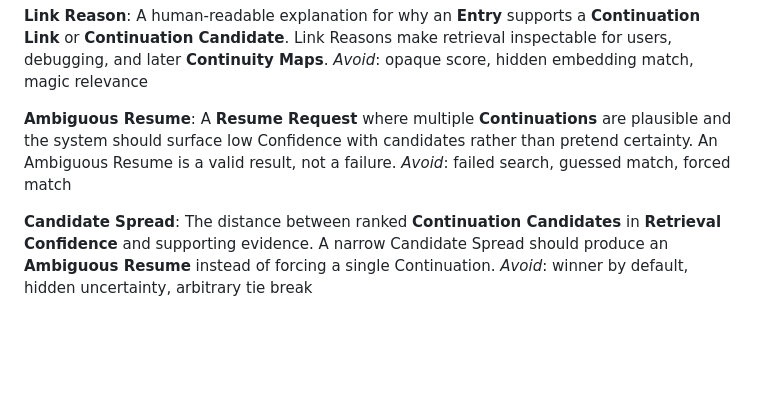
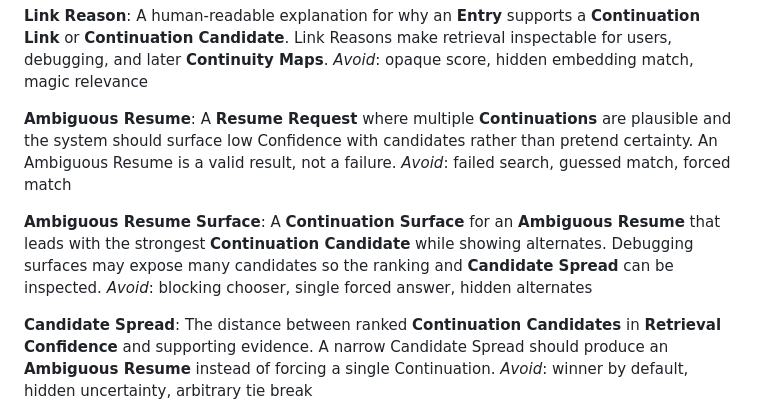
Before and after one commit to peter-wilkins/continuum-core, a Markdown page: CONTEXT.md, the part around the change. Rendered like a GitHub page; blank space fills up the shorter version.

Commit message:
Define ambiguous resume surface

```diff
--- a/CONTEXT.md
+++ b/CONTEXT.md
@@ -96,6 +96,10 @@ _Avoid_: opaque score, hidden embedding match, magic relevance
 A **Resume Request** where multiple **Continuations** are plausible and the system should surface low Confidence with candidates rather than pretend certainty. An Ambiguous Resume is a valid result, not a failure.
 _Avoid_: failed search, guessed match, forced match
 
+**Ambiguous Resume Surface**:
+A **Continuation Surface** for an **Ambiguous Resume** that leads with the strongest **Continuation Candidate** while showing alternates. Debugging surfaces may expose many candidates so the ranking and **Candidate Spread** can be inspected.
+_Avoid_: blocking chooser, single forced answer, hidden alternates
+
 **Candidate Spread**:
 The distance between ranked **Continuation Candidates** in **Retrieval Confidence** and supporting evidence. A narrow Candidate Spread should produce an **Ambiguous Resume** instead of forcing a single Continuation.
 _Avoid_: winner by default, hidden uncertainty, arbitrary tie break
```
